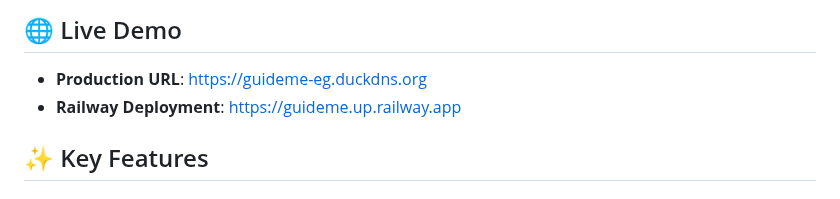
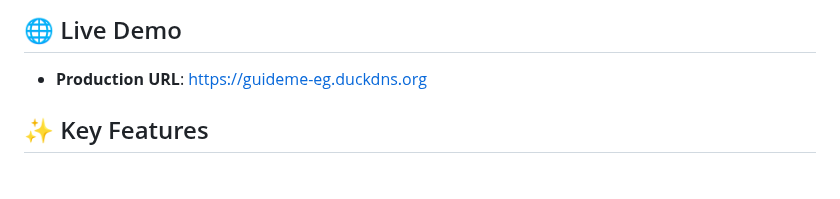
Before and after one commit to HasanAbdelhady/GuideMe, a Markdown page: README.md, the part around the change. GitHub-like rendering.

Commit message:
Remove Railway deployment link from README.md to streamline project documentation.

```diff
--- a/README.md
+++ b/README.md
@@ -11,7 +11,6 @@
 ## 🌐 Live Demo
 
 - **Production URL**: [https://guideme-eg.duckdns.org](https://guideme-eg.duckdns.org)
-- **Railway Deployment**: [https://guideme.up.railway.app](https://guideme.up.railway.app)
 
 ## ✨ Key Features
 
```
